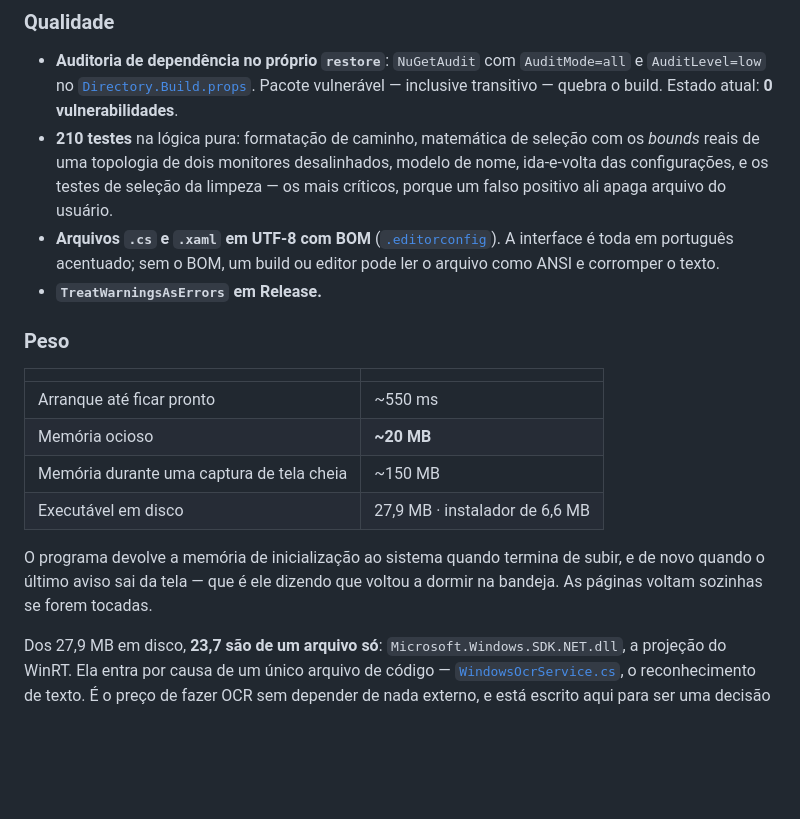
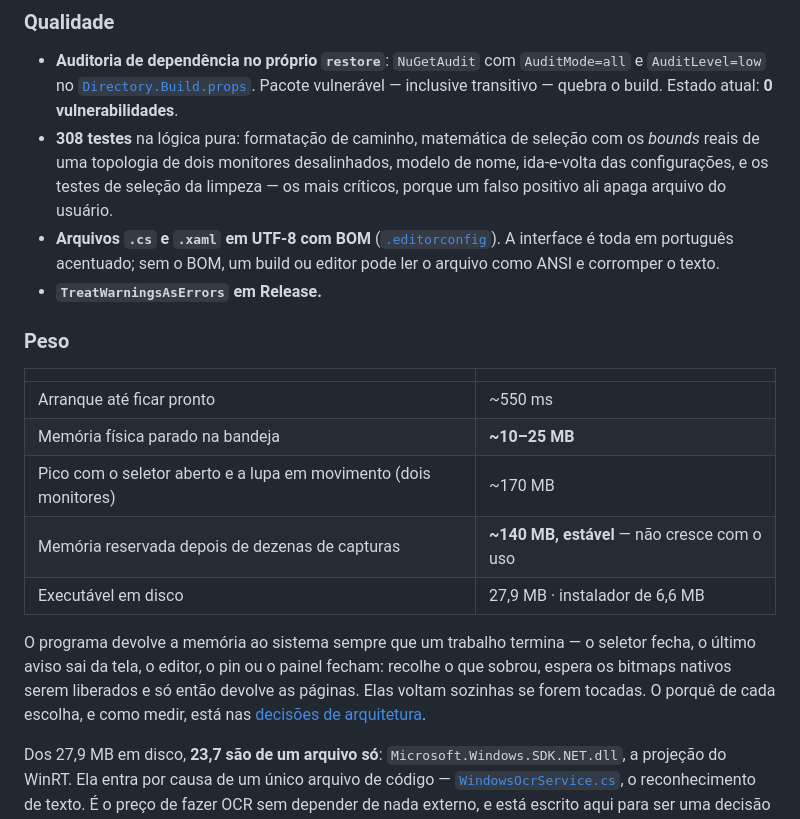
Before and after one commit to marreiradigital/print-dev, a Markdown page: README.md, the part around the change. Drawn GitHub-style; blank space fills up the shorter version.

```diff
--- a/README.md
+++ b/README.md
@@ -612,7 +612,7 @@ nesses tamanhos ficam só os quatro colchetes, mais grossos.
 - **Auditoria de dependência no próprio `restore`**: `NuGetAudit` com `AuditMode=all` e
   `AuditLevel=low` no [`Directory.Build.props`](Directory.Build.props). Pacote vulnerável —
   inclusive transitivo — quebra o build. Estado atual: **0 vulnerabilidades**.
-- **210 testes** na lógica pura: formatação de caminho, matemática de seleção com os
+- **308 testes** na lógica pura: formatação de caminho, matemática de seleção com os
   *bounds* reais de uma topologia de dois monitores desalinhados, modelo de nome,
   ida-e-volta das configurações, e os testes de seleção da limpeza — os mais críticos,
   porque um falso positivo ali apaga arquivo do usuário.
@@ -626,13 +626,16 @@ nesses tamanhos ficam só os quatro colchetes, mais grossos.
 | | |
 |---|---|
 | Arranque até ficar pronto | ~550 ms |
-| Memória ocioso | **~20 MB** |
-| Memória durante uma captura de tela cheia | ~150 MB |
+| Memória física parado na bandeja | **~10–25 MB** |
+| Pico com o seletor aberto e a lupa em movimento (dois monitores) | ~170 MB |
+| Memória reservada depois de dezenas de capturas | **~140 MB, estável** — não cresce com o uso |
 | Executável em disco | 27,9 MB · instalador de 6,6 MB |
 
-O programa devolve a memória de inicialização ao sistema quando termina de subir, e de
-novo quando o último aviso sai da tela — que é ele dizendo que voltou a dormir na
-bandeja. As páginas voltam sozinhas se forem tocadas.
+O programa devolve a memória ao sistema sempre que um trabalho termina — o seletor fecha,
+o último aviso sai da tela, o editor, o pin ou o painel fecham: recolhe o que sobrou,
+espera os bitmaps nativos serem liberados e só então devolve as páginas. Elas voltam
+sozinhas se forem tocadas. O porquê de cada escolha, e como medir, está nas
+[decisões de arquitetura](docs/decisoes-de-arquitetura.md#9-memória-um-programa-que-passa-o-dia-na-bandeja).
 
 Dos 27,9 MB em disco, **23,7 são de um arquivo só**: `Microsoft.Windows.SDK.NET.dll`, a
 projeção do WinRT. Ela entra por causa de um único arquivo de código —
```
Also changed, not shown: docs/decisoes-de-arquitetura.md (+68 -0 lines).
